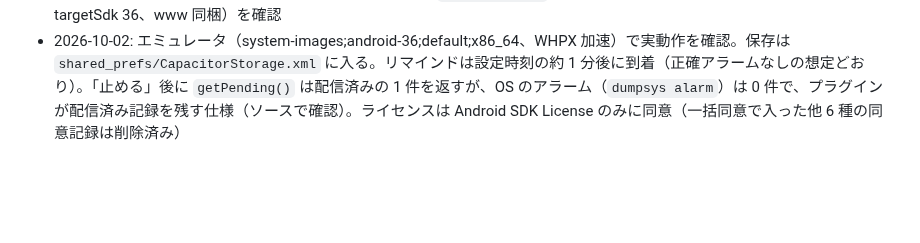
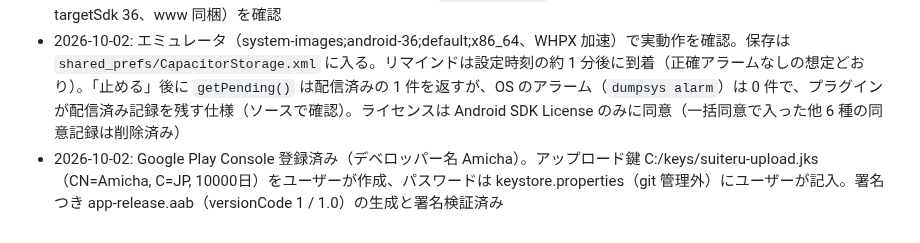
Before and after one commit to Teanyq/suiteru-log, a Markdown page: docs/APP_RELEASE.md, the part around the change. Drawn GitHub-style; blank space fills up the shorter version.

Commit message:
Play Console登録・アップロード鍵作成・署名つきAAB生成を記録（鍵とパスワードはgit管理外）
Co-Authored-By: Claude Opus 5.5 <noreply@anthropic.com>

```diff
--- a/docs/APP_RELEASE.md
+++ b/docs/APP_RELEASE.md
@@ -45,3 +45,4 @@
 - `npm audit` で moderate 3 件: すべて開発用 CLI が Xcode プロジェクト編集に使う `xcode` パッケージ由来で、アプリには含まれない。`audit fix --force` は破壊的変更になるので見送り、CLI の更新で解消されるのを待つ
 - 2026-10-02: Android ビルド環境を導入（ユーザー承認のうえ Android Studio 2026.1.4.7、SDK Platform 36 / Build-Tools 36・35、Temurin JDK 21。Android SDK ライセンスに同意）。`assembleDebug` で app-debug.apk（4.1MB、app.suiteru.log、targetSdk 36、www 同梱）を確認
 - 2026-10-02: エミュレータ（system-images;android-36;default;x86_64、WHPX 加速）で実動作を確認。保存は `shared_prefs/CapacitorStorage.xml` に入る。リマインドは設定時刻の約 1 分後に到着（正確アラームなしの想定どおり）。「止める」後に `getPending()` は配信済みの 1 件を返すが、OS のアラーム（`dumpsys alarm`）は 0 件で、プラグインが配信済み記録を残す仕様（ソースで確認）。ライセンスは Android SDK License のみに同意（一括同意で入った他 6 種の同意記録は削除済み）
+- 2026-10-02: Google Play Console 登録済み（デベロッパー名 Amicha）。アップロード鍵 C:/keys/suiteru-upload.jks（CN=Amicha, C=JP, 10000日）をユーザーが作成、パスワードは keystore.properties（git 管理外）にユーザーが記入。署名つき app-release.aab（versionCode 1 / 1.0）の生成と署名検証済み
```
